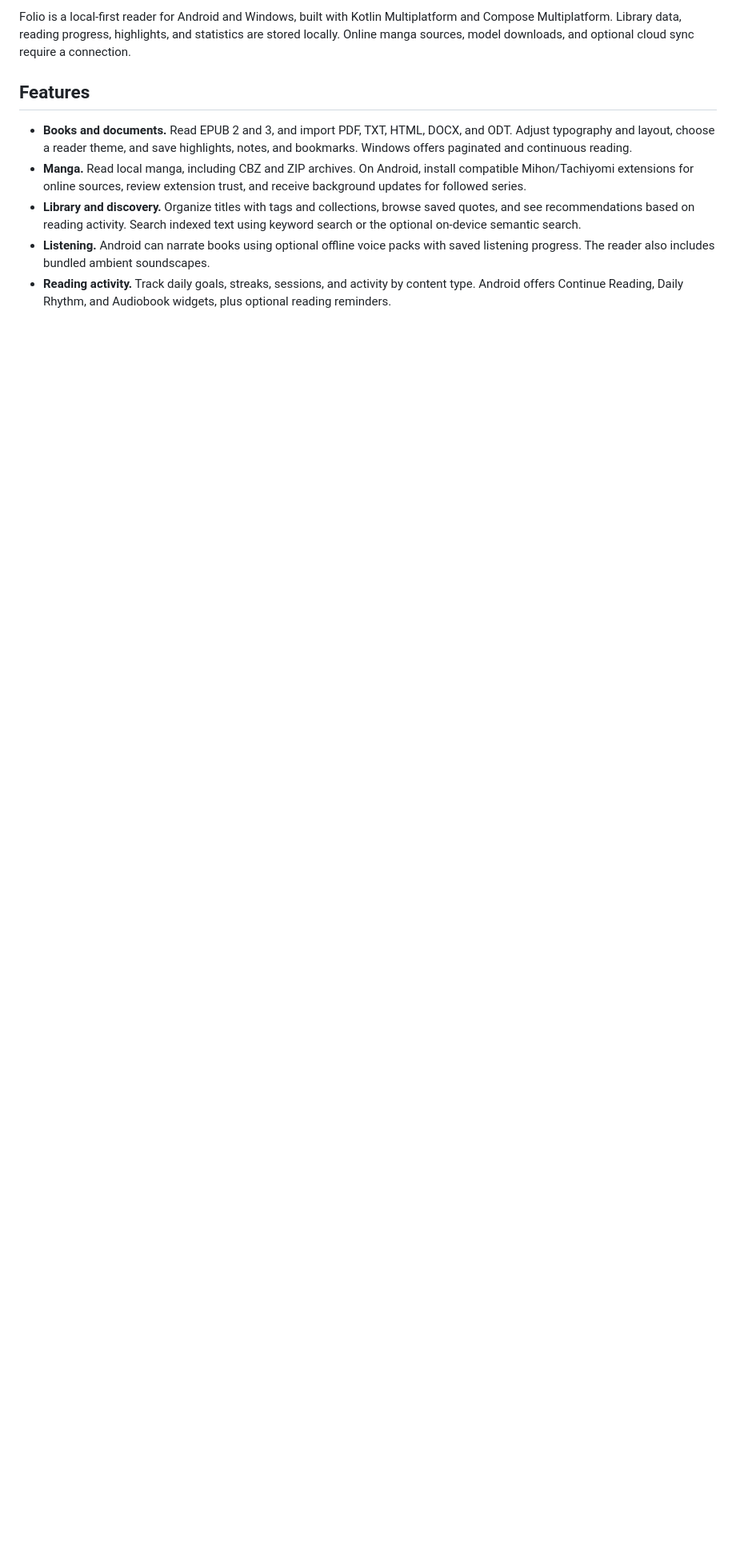
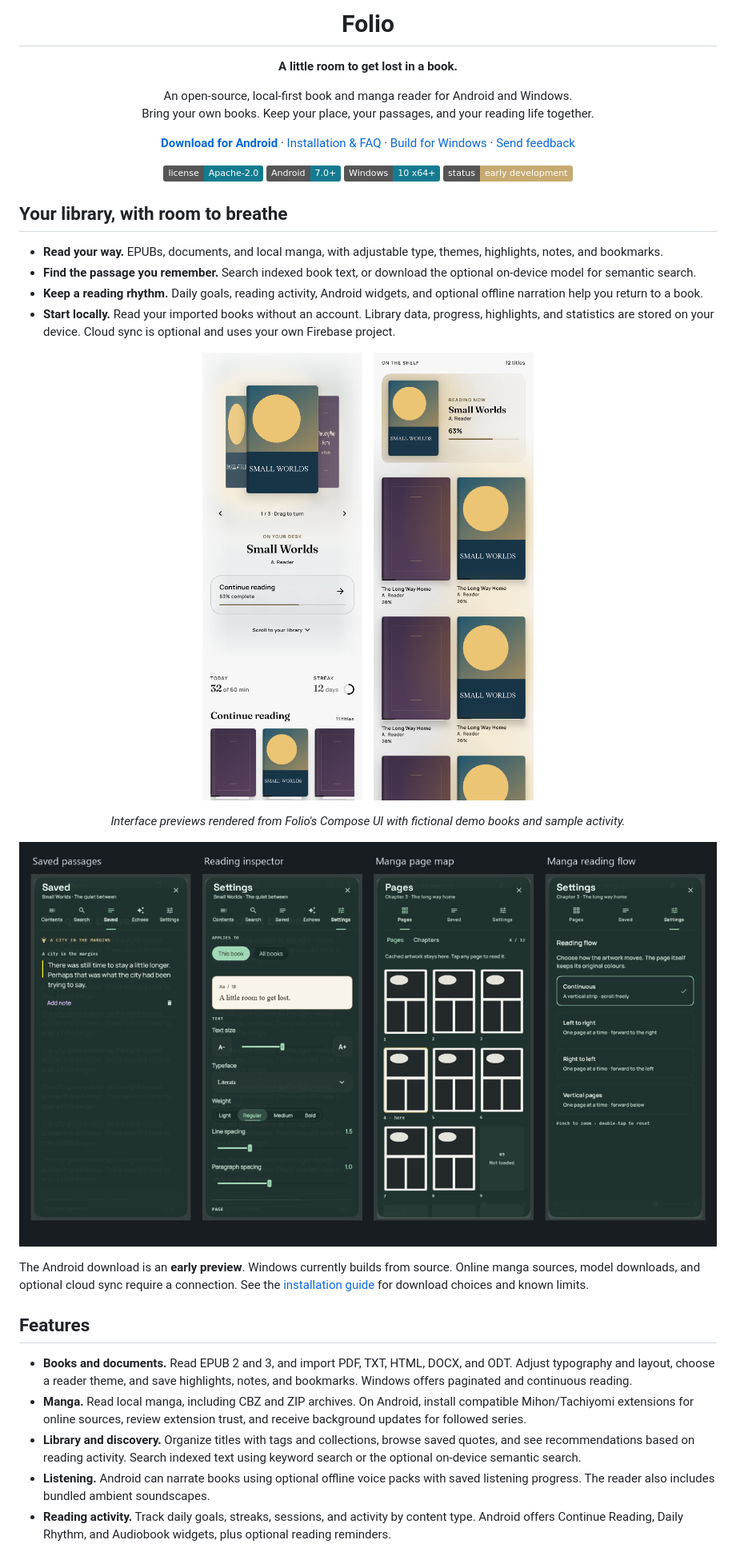
Before and after one commit to Kumar-Aditya3/Folio, a Markdown page: README.md, the part around one of its changes. Shown at 80% size. Drawn GitHub-style; pictures changed too: docs/assets/home-light.png (added), docs/assets/library-light.png (added), docs/assets/reader-tools.png (added); badges without logos; blank space fills up the shorter version.

Commit message:
Make Folio discoverable with preview downloads, demo images, and contributor guides

```diff
--- a/README.md
+++ b/README.md
@@ -2,8 +4,52 @@
 
-Folio is a local-first reader for Android and Windows, built with Kotlin Multiplatform
-and Compose Multiplatform. Library data, reading progress, highlights, and statistics are
-stored locally. Online manga sources, model downloads, and optional cloud sync require
-a connection.
+<h1 align="center">Folio</h1>
+
+<p align="center"><strong>A little room to get lost in a book.</strong></p>
+
+<p align="center">
+  An open-source, local-first book and manga reader for Android and Windows.<br>
+  Bring your own books. Keep your place, your passages, and your reading life together.
+</p>
+
+<p align="center">
+  <a href="https://github.com/Kumar-Aditya3/Folio/releases/tag/v1.2.131"><strong>Download for Android</strong></a>
+  · <a href="docs/install.md">Installation & FAQ</a>
+  · <a href="#getting-started">Build for Windows</a>
+  · <a href="https://github.com/Kumar-Aditya3/Folio/issues/new/choose">Send feedback</a>
+</p>
+
+<p align="center">
+  <a href="LICENSE"><img src="https://img.shields.io/badge/license-Apache--2.0-137b90" alt="License: Apache 2.0"></a>
+  <img src="https://img.shields.io/badge/Android-7.0%2B-137b90" alt="Android 7.0 and later">
+  <img src="https://img.shields.io/badge/Windows-10%20x64%2B-137b90" alt="Windows 10 x64 and later">
+  <img src="https://img.shields.io/badge/status-early%20development-c7aa71" alt="Early development">
+</p>
+
+## Your library, with room to breathe
+
+- **Read your way.** EPUBs, documents, and local manga, with adjustable type, themes,
+  highlights, notes, and bookmarks.
+- **Find the passage you remember.** Search indexed book text, or download the optional
+  on-device model for semantic search.
+- **Keep a reading rhythm.** Daily goals, reading activity, Android widgets, and optional
+  offline narration help you return to a book.
+- **Start locally.** Read your imported books without an account. Library data, progress,
+  highlights, and statistics are stored on your device. Cloud sync is optional and uses
+  your own Firebase project.
+
+<p align="center">
+  <img src="docs/assets/home-light.png" width="260" alt="Folio home interface preview with a revolving book shelf and Continue reading">
+  &nbsp;&nbsp;
+  <img src="docs/assets/library-light.png" width="260" alt="Folio library interface preview with a reading progress card and book grid">
+</p>
+
+<p align="center"><em>Interface previews rendered from Folio's Compose UI with fictional demo books and sample activity.</em></p>
+
+![Reader tools: saved passages, typography settings, manga page map, and reading flow](docs/assets/reader-tools.png)
+
+The Android download is an **early preview**. Windows currently builds from source.
+Online manga sources, model downloads, and optional cloud sync require a connection.
+See the [installation guide](docs/install.md) for download choices and known limits.
 
 ## Features
 
```
Also changed, not shown: other parts of README.md (+19 -7 lines), .github/PULL_REQUEST_TEMPLATE.md (added, +8 -0 lines), CONTRIBUTING.md (added, +40 -0 lines), docs/README.md (+2 -0 lines), docs/assets/README.md (added, +14 -0 lines), docs/install.md (added, +74 -0 lines), 3 other files.
